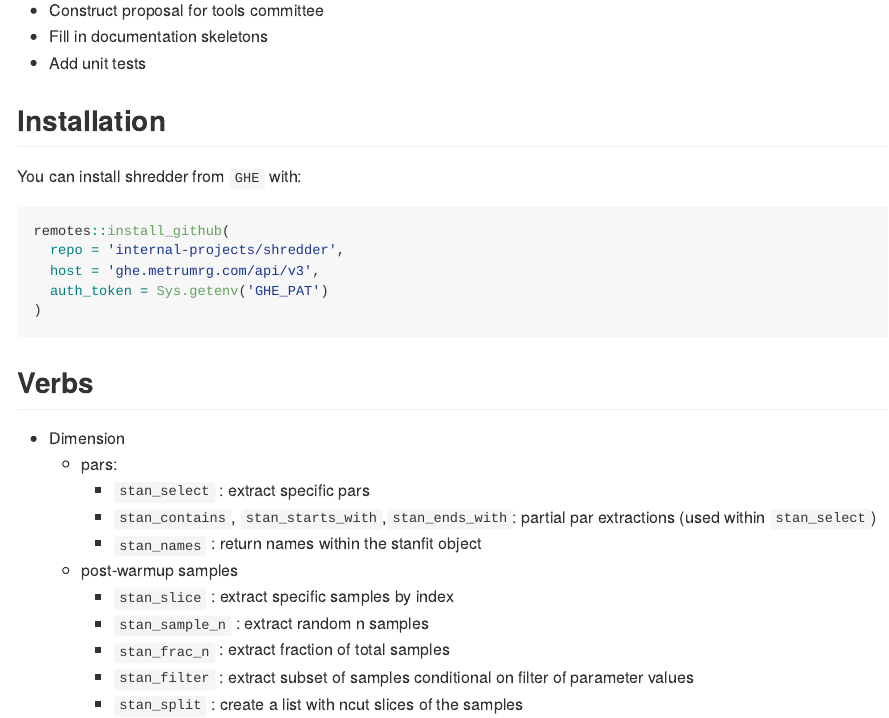
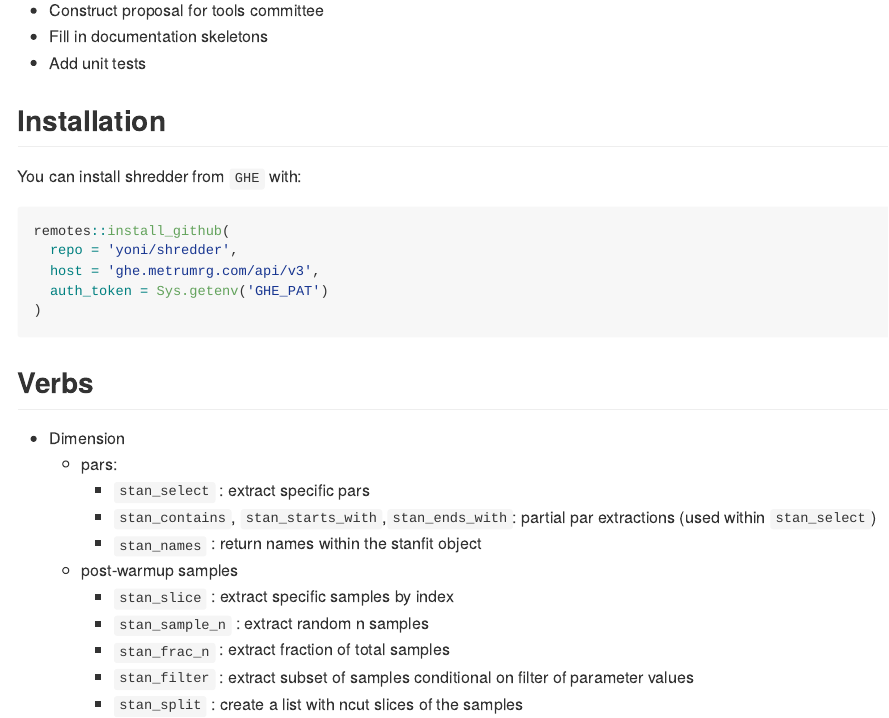
Before and after one commit to yonicd/shredder, an R Markdown document (README.Rmd): the page in a window 1100 px wide, from 330 px down. Rendered offline with R 4.5, knitr and Pandoc, with nearby package versions; some code elsewhere in the file could not run offline; badge pictures from the web are left out; common packages that the code uses without loading them are loaded.

Commit message:
docs: update readme install repo

````diff
--- a/README.Rmd
+++ b/README.Rmd
@@ -37,7 +37,7 @@ You can install shredder from `GHE` with:
 
 ```{r,eval = FALSE}
 remotes::install_github(
-  repo = 'internal-projects/shredder',
+  repo = 'yoni/shredder',
   host = 'ghe.metrumrg.com/api/v3',
   auth_token = Sys.getenv('GHE_PAT')
 )
````
Also changed, not shown: README.md.
